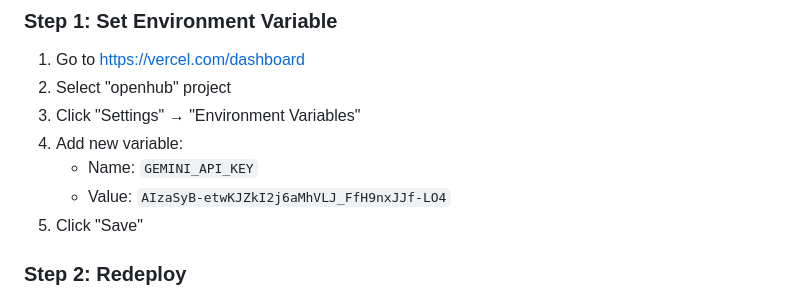
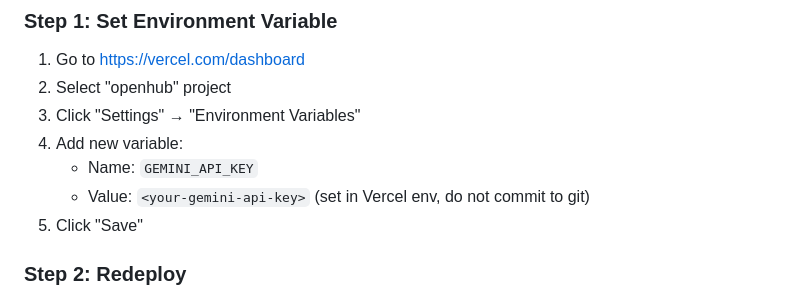
Before and after one commit to navaneedan07/openhub, a Markdown page: DEPLOYMENT.md, the part around the change. Rendered like a GitHub page.

Commit message:
Update .\README.md

```diff
--- a/DEPLOYMENT.md
+++ b/DEPLOYMENT.md
@@ -128,7 +128,7 @@ resources.html       # Study materials
 3. Click "Settings" → "Environment Variables"
 4. Add new variable:
    - Name: `GEMINI_API_KEY`
-   - Value: `AIzaSyB-etwKJZkI2j6aMhVLJ_FfH9nxJJf-LO4`
+   - Value: `<your-gemini-api-key>` (set in Vercel env, do not commit to git)
 5. Click "Save"
 
 ### Step 2: Redeploy
```
